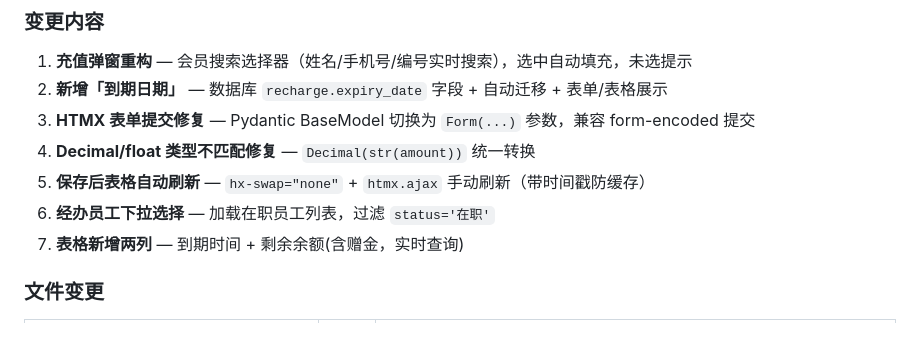
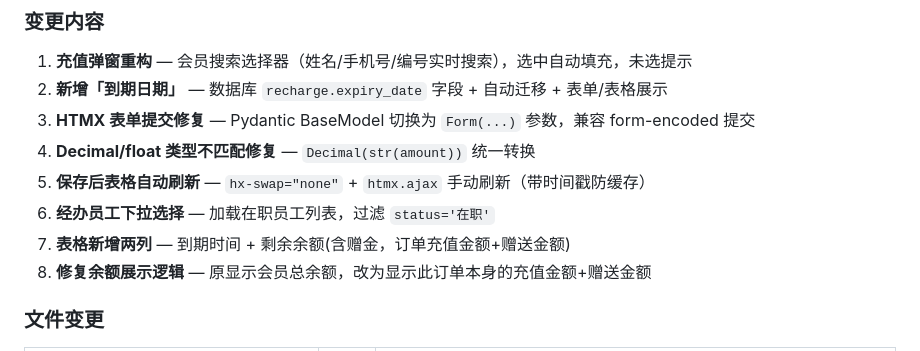
Before and after one commit to Kacumoto386/gym-web-system, a Markdown page: docs/全局维护日志.md, the part around the change. Drawn GitHub-style.

Commit message:
docs: update V3.8.1 维护日志 — 余额展示逻辑修正说明
Co-Authored-By: Claude Opus 4.7 <noreply@anthropic.com>

```diff
--- a/docs/全局维护日志.md
+++ b/docs/全局维护日志.md
@@ -1253,7 +1253,8 @@ GET /api/staff/active → 7 名员工 ✓
 4. **Decimal/float 类型不匹配修复** — `Decimal(str(amount))` 统一转换
 5. **保存后表格自动刷新** — `hx-swap="none"` + `htmx.ajax` 手动刷新（带时间戳防缓存）
 6. **经办员工下拉选择** — 加载在职员工列表，过滤 `status='在职'`
-7. **表格新增两列** — 到期时间 + 剩余余额(含赠金，实时查询)
+7. **表格新增两列** — 到期时间 + 剩余余额(含赠金，订单充值金额+赠送金额)
+8. **修复余额展示逻辑** — 原显示会员总余额，改为显示此订单本身的充值金额+赠送金额
 
 ### 文件变更
 
```
